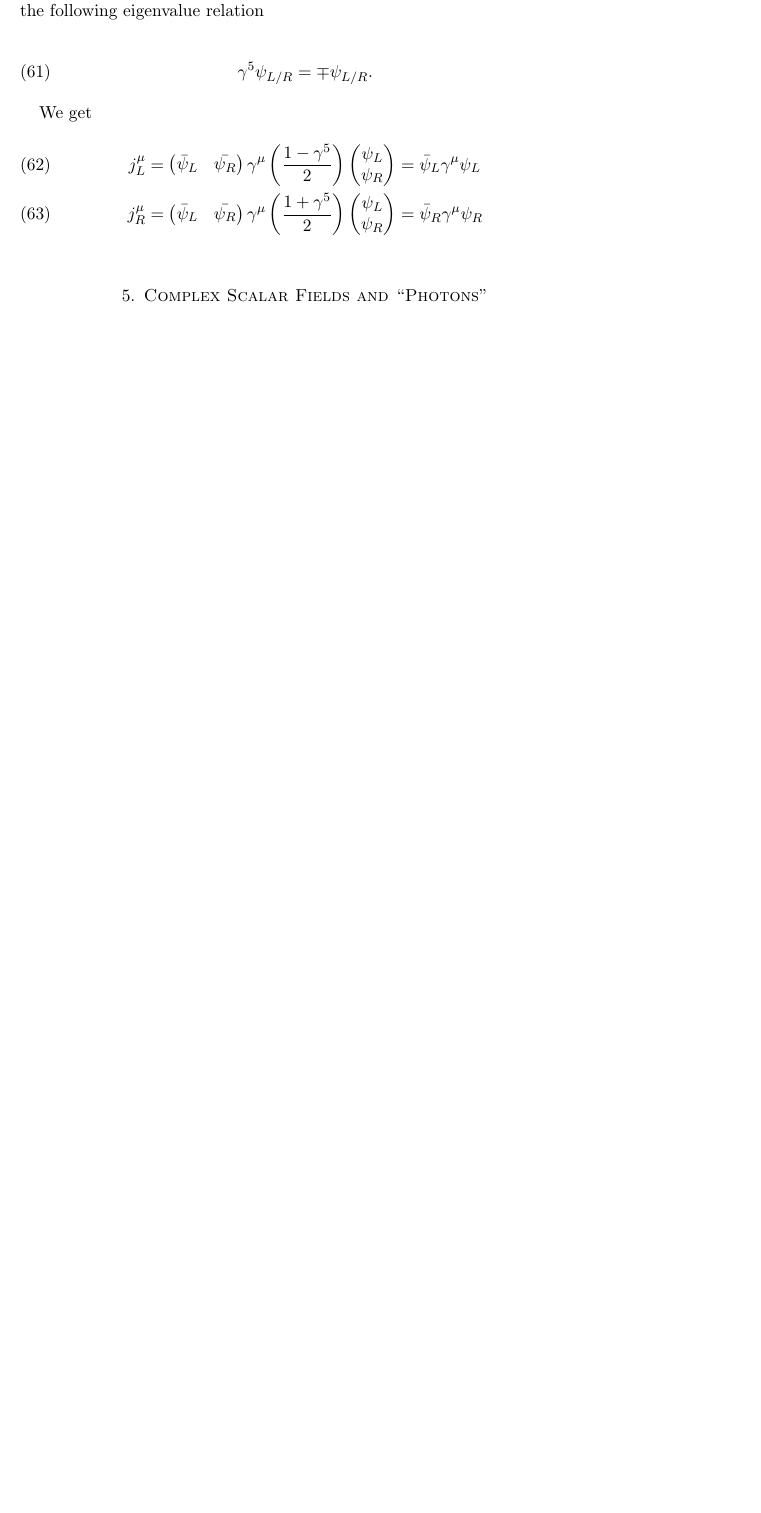
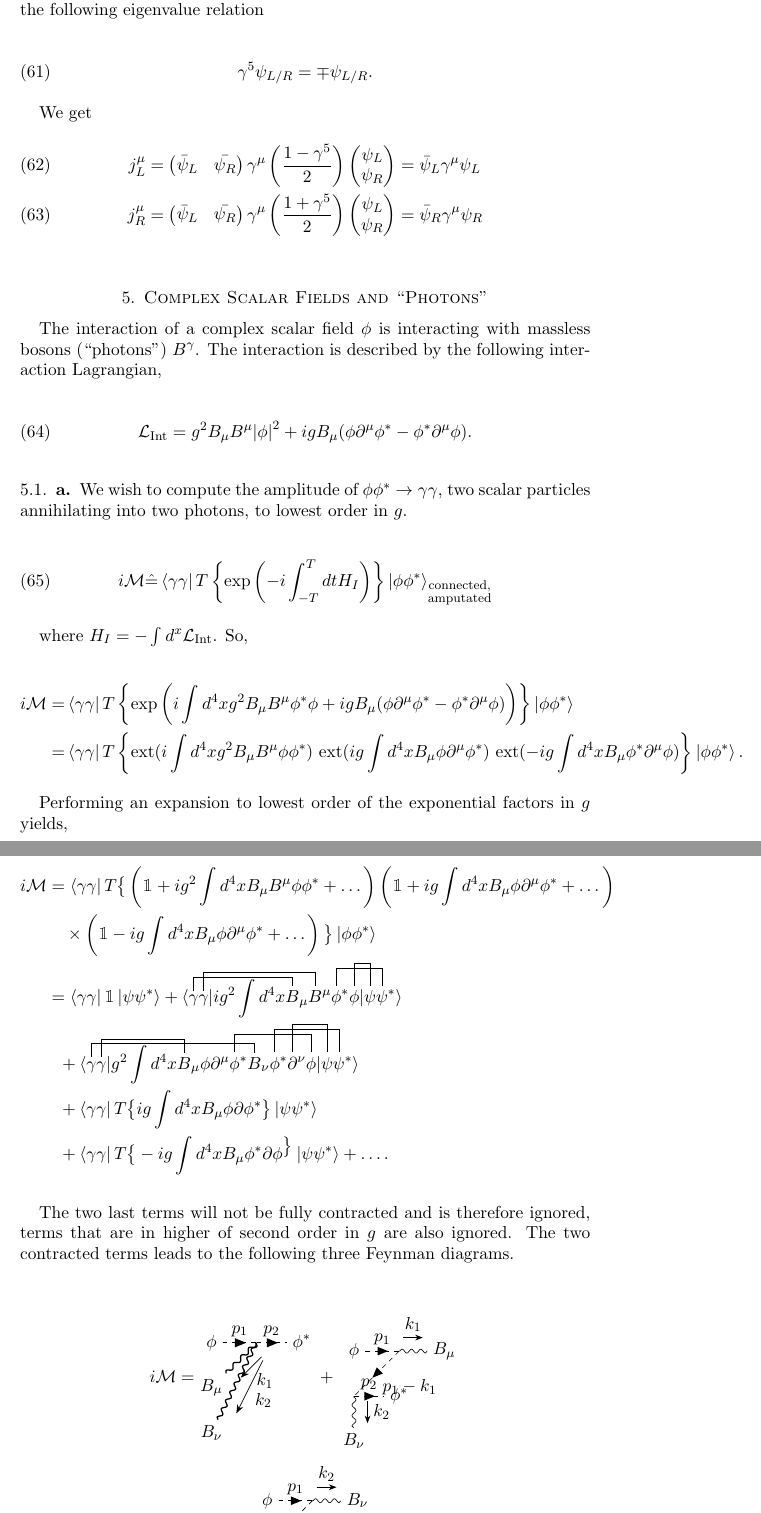
Before and after one commit to gregwinther/FYS4170, a LaTeX paper (Midterm/fys4170mt.tex): part of page 6 of 7 before the commit and two parts of pages 6 and 7 of 8 after it, the two joined at a grey line, cut so that both start at the same text, the shorter picture padded with empty space. Compiled offline with pdfLaTeX.

Commit message:
First part of 5a. Ward identity remaining

```diff
--- a/Midterm/fys4170mt.tex
+++ b/Midterm/fys4170mt.tex
@@ -11,6 +11,7 @@
 \usepackage[]{cancel}
 \usepackage[]{tikz}
 \usepackage[]{tikz-feynman}
+\usepackage[offset=1.2em]{simpler-wick}
 
 \title[FYS4170: Take-home Exam]{Take-home Exam \\
    \hrulefill \small{ FYS4170: Quantum Field Theory }\hrulefill}
@@ -324,9 +325,70 @@ j_R^\mu &= \begin{pmatrix}
 
 \section{Complex Scalar Fields and ``Photons''}
 
+The interaction of a complex scalar field $\phi$ is interacting with massless bosons (``photons'') $B^\gamma$. The interaction is described by the following interaction Lagrangian,
 
-\feynmandiagram [vertical=f1 to f2] {
-	i1 -- [fermion] o -- [fermion] i2,
-	f1 -- [photon] o -- [photon] f2,
+\begin{equation}
+\mathcal{L}_{\text{Int}} = g^2 B_\mu B^\mu \abs{\phi}^2 + ig B_\mu (\phi\partial^\mu\phi^* - \phi^* \partial^\mu \phi).
+\end{equation}
+
+\subsection{a}
+
+We wish to compute the amplitude of $\phi\phi^* \rightarrow \gamma\gamma$, two scalar particles annihilating into two photons, to lowest order in $g$.
+
+\begin{equation}
+i\mathcal{M} \hat{=} \bra{\gamma\gamma}T\left\{\text{exp}\left(-i\int_{-T}^T dt H_I \right) \right\} \ket{\phi\phi^*}_{\substack{\text{connected,}\\ \text{amputated}}}
+\end{equation}
+
+where $H_I = -\int d^x \mathcal{L}_{\text{Int}}$. So,
+
+\begin{align*}
+i \mathcal{M} = &\bra{\gamma\gamma} T \left\{\text{exp} \left( i \int d^4x g^2 B_\mu B^\mu \phi^* \phi + ig B_\mu (\phi \partial^\mu \phi^* - \phi^*\partial^\mu \phi) \right) \right\} \ket{\phi\phi^*} \\
+	= &\bra{\gamma\gamma}T \left\{\text{ext}(i\int d^4xg^2B_\mu B^\mu \phi\phi^*)\ \text{ext} (ig \int d^4xB_\mu \phi \partial^\mu \phi^*)\ \text{ext} (-ig \int d^4xB_\mu \phi^* \partial^\mu \phi) \right\}\ket{\phi\phi^*}.
+\end{align*}
+
+Performing an expansion to lowest order of the exponential factors in $g$ yields,
+
+\begin{align*}
+i\mathcal{M} &= \bra{\gamma\gamma} T \big\{
+		\left(\mathbbm{1} + ig^2 \int d^4x B_\mu B^\mu\phi\phi^* + \dots \right)
+		\left(\mathbbm{1} + ig  \int d^4x B_\mu \phi \partial^\mu \phi^* + \dots \right) \\
+		& \quad \times
+		\left(\mathbbm{1} - ig   \int d^4x B_\mu \phi \partial^\mu \phi^* + \dots  \right)
+		\big\}
+		\ket{\phi\phi^*} \\
+		&= \bra{\gamma\gamma} \mathbbm{1} \ket{\psi\psi^*}
+		+ \wick{\langle \c1 \gamma \c2 \gamma | ig^2 \int d^4x \c1 B_\mu \c2 B^\mu \c3 \phi^* \c4 \phi | \c4 \psi \c3 \psi^* \rangle } \\
+		&\ \ + \wick{\langle\c1\gamma\c2\gamma|g^2 \int d^4x \c2 B_\mu \phi\partial^\mu \c3 \phi^* \c1 B_\nu \c4 \phi^* \c5 \partial^\nu \c3 \phi |\c5 \psi \c4 \psi^*\rangle} \\
+		&\ \ + \bra{\gamma\gamma}T\big\{ ig \int d^4x B_\mu \phi \partial \phi^* \big\} \ket{\psi\psi^*} \\
+		&\ \ + \bra{\gamma\gamma}T\big\{ -ig \int d^4x B_\mu \phi^* \partial \phi^ \big\} \ket{\psi\psi^*}  + \dots.
+\end{align*}
+
+The two last terms will not be fully contracted and is therefore ignored, terms that are in higher of second order in $g$ are also ignored. The two contracted terms leads to the following three Feynman diagrams.
+
+\begin{align*}
+i\mathcal{M} =&
+\feynmandiagram [vertical=f1 to f2, large, baseline=(current bounding box.center)] {
+	i2 [particle=$\phi$]-- [charged scalar, edge label=$p_1$] o -- [charged scalar, edge label=$p_2$] i1 [particle=$\phi^*$],
+	o -- [photon, momentum=$k_1$] f1 [particle=$B_\mu$],
+	o -- [photon, momentum=$k_2$] f2 [particle=$B_\nu$],
 };
++
+\feynmandiagram [vertical=o to p, baseline=(current bounding box.center)] {
+ 	i1 [particle=$\phi$] -- [charged scalar, edge label=$p_1$] o -- [photon, momentum=$k_1$] f1 [particle=$B_\mu$],
+ 	p -- [charged scalar, edge label=$p_2$] i2 [particle=$\phi^*$],
+ 	o -- [charged scalar, edge label=$p_1-k_1$] p,
+ 	p -- [photon, momentum=$k_2$] f2 [particle=$B_\nu$],
+ 	f1 -- [draw = none] f2,
+ 	i1 -- [draw = none] i2,
+}; \\
+&+ \qquad
+\feynmandiagram [vertical=o to p, baseline=(current bounding box.center)] {
+ 	i1 [particle=$\phi$] -- [charged scalar, edge label=$p_1$] o -- [photon, momentum=$k_2$] f1 [particle=$B_\nu$],
+ 	p -- [charged scalar, edge label=$p_2$] i2 [particle=$\phi^*$],
+ 	o -- [charged scalar, edge label=$p_1-k_2$] p,
+ 	p -- [photon, momentum=$k_1$] f2 [particle=$B_\mu$],
+ 	f1 -- [draw = none] f2,
+ 	i1 -- [draw = none] i2,
+};
+\end{align*}
 
```
Also changed, not shown: Midterm/fys4170mt.pdf, Midterm/fys4170mt.tex (14 more changed lines).
